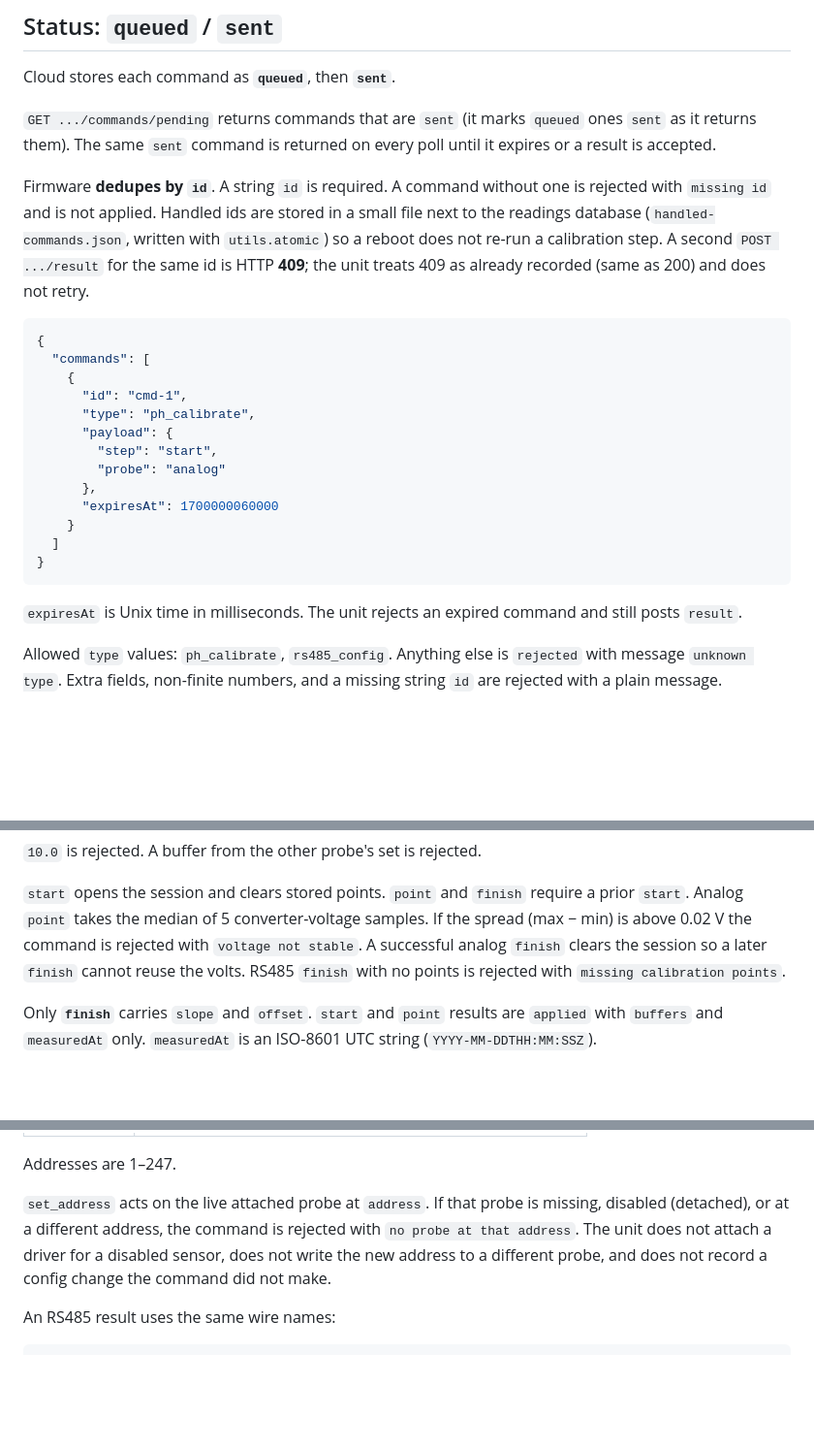
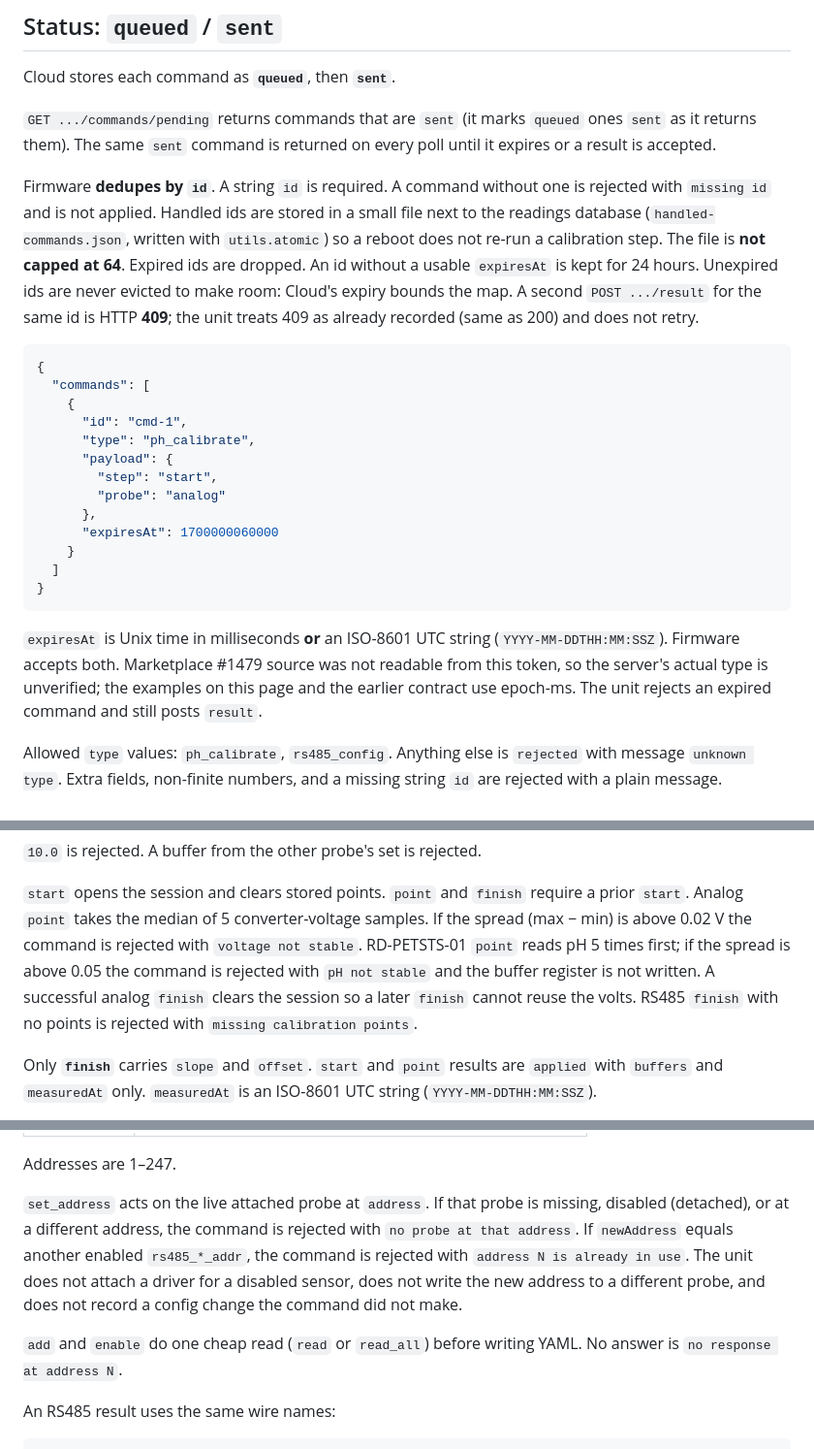
Before and after one commit to BlueSignal-XYZ/wqm-1, a Markdown page: docs/device-commands.md, 3 parts joined by grey strips. Shown at 97% size. GitHub-like rendering; blank space fills up the shorter version.

Commit message:
Document result retries, probe checks, and expiresAt formats
Co-authored-by: Jacques Jean <me@jacquesjean.info>

````diff
--- a/docs/device-commands.md
+++ b/docs/device-commands.md
@@ -26,9 +26,12 @@ Firmware **dedupes by `id`**. A string `id` is required. A command
 without one is rejected with `missing id` and is not applied. Handled
 ids are stored in a small file next to the readings database
 (`handled-commands.json`, written with `utils.atomic`) so a reboot does
-not re-run a calibration step. A second `POST .../result` for the same
-id is HTTP **409**; the unit treats 409 as already recorded (same as
-200) and does not retry.
+not re-run a calibration step. The file is **not capped at 64**. Expired
+ids are dropped. An id without a usable `expiresAt` is kept for 24
+hours. Unexpired ids are never evicted to make room: Cloud's expiry
+bounds the map. A second `POST .../result` for the same id is HTTP
+**409**; the unit treats 409 as already recorded (same as 200) and does
+not retry.
 
 ```json
 {
@@ -46,8 +49,11 @@ id is HTTP **409**; the unit treats 409 as already recorded (same as
 }
 ```
 
-`expiresAt` is Unix time in milliseconds. The unit rejects an expired
-command and still posts `result`.
+`expiresAt` is Unix time in milliseconds **or** an ISO-8601 UTC string
+(`YYYY-MM-DDTHH:MM:SSZ`). Firmware accepts both. Marketplace #1479
+source was not readable from this token, so the server's actual type is
+unverified; the examples on this page and the earlier contract use
+epoch-ms. The unit rejects an expired command and still posts `result`.
 
 Allowed `type` values: `ph_calibrate`, `rs485_config`. Anything else is
 `rejected` with message `unknown type`. Extra fields, non-finite
@@ -80,9 +86,12 @@ RD-PETSTS-01 (`calibrate_ph_point`): **4.01**, **6.86**, and **9.18** only.
 `start` opens the session and clears stored points. `point` and `finish`
 require a prior `start`. Analog `point` takes the median of 5
 converter-voltage samples. If the spread (max − min) is above 0.02 V the
-command is rejected with `voltage not stable`. A successful analog
-`finish` clears the session so a later `finish` cannot reuse the volts.
-RS485 `finish` with no points is rejected with `missing calibration points`.
+command is rejected with `voltage not stable`. RD-PETSTS-01 `point`
+reads pH 5 times first; if the spread is above 0.05 the command is
+rejected with `pH not stable` and the buffer register is not written.
+A successful analog `finish` clears the session so a later `finish`
+cannot reuse the volts. RS485 `finish` with no points is rejected with
+`missing calibration points`.
 
 Only **`finish`** carries `slope` and `offset`. `start` and `point`
 results are `applied` with `buffers` and `measuredAt` only.
@@ -155,10 +164,14 @@ Addresses are 1–247.
 
 `set_address` acts on the live attached probe at `address`. If that
 probe is missing, disabled (detached), or at a different address, the
-command is rejected with `no probe at that address`. The unit does not
-attach a driver for a disabled sensor, does not write the new address
-to a different probe, and does not record a config change the command
-did not make.
+command is rejected with `no probe at that address`. If `newAddress`
+equals another enabled `rs485_*_addr`, the command is rejected with
+`address N is already in use`. The unit does not attach a driver for a
+disabled sensor, does not write the new address to a different probe,
+and does not record a config change the command did not make.
+
+`add` and `enable` do one cheap read (`read` or `read_all`) before
+writing YAML. No answer is `no response at address N`.
 
 An RS485 result uses the same wire names:
 
````
Also changed, not shown: other parts of docs/device-commands.md (+7 -0 lines), docs/sensor-calibration.md (+4 -2 lines).
